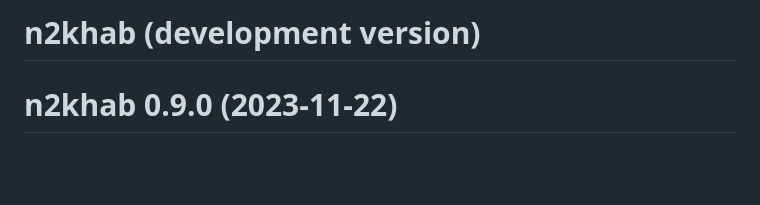
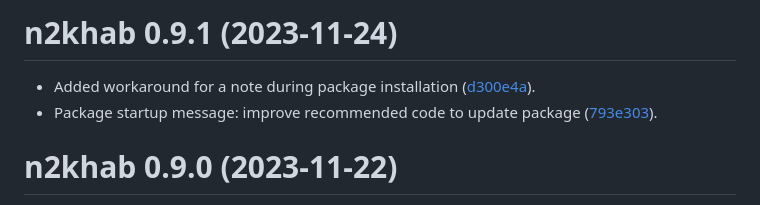
Before and after one commit to inbo/n2khab, a Markdown page: NEWS.md, the part around the change. Drawn GitHub-style; blank space fills up the shorter version.

```diff
--- a/NEWS.md
+++ b/NEWS.md
@@ -1,4 +1,7 @@
-# n2khab (development version)
+# n2khab 0.9.1 (2023-11-24)
+
+- Added workaround for a note during package installation ([d300e4a](https://github.com/inbo/n2khab/commit/d300e4a)).
+- Package startup message: improve recommended code to update package ([793e303](https://github.com/inbo/n2khab/commit/793e303)).
 
 # n2khab 0.9.0 (2023-11-22)
 
```
